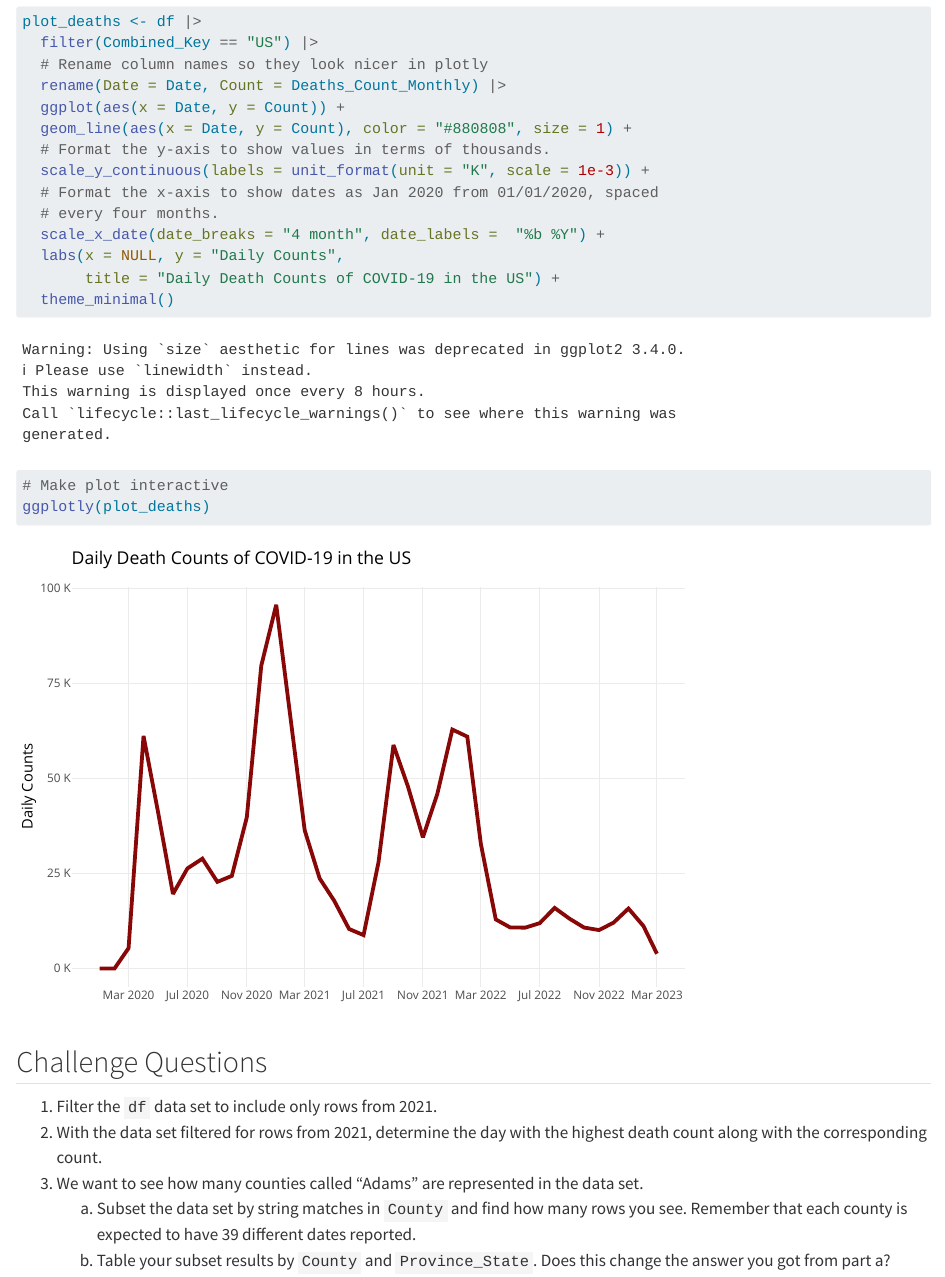
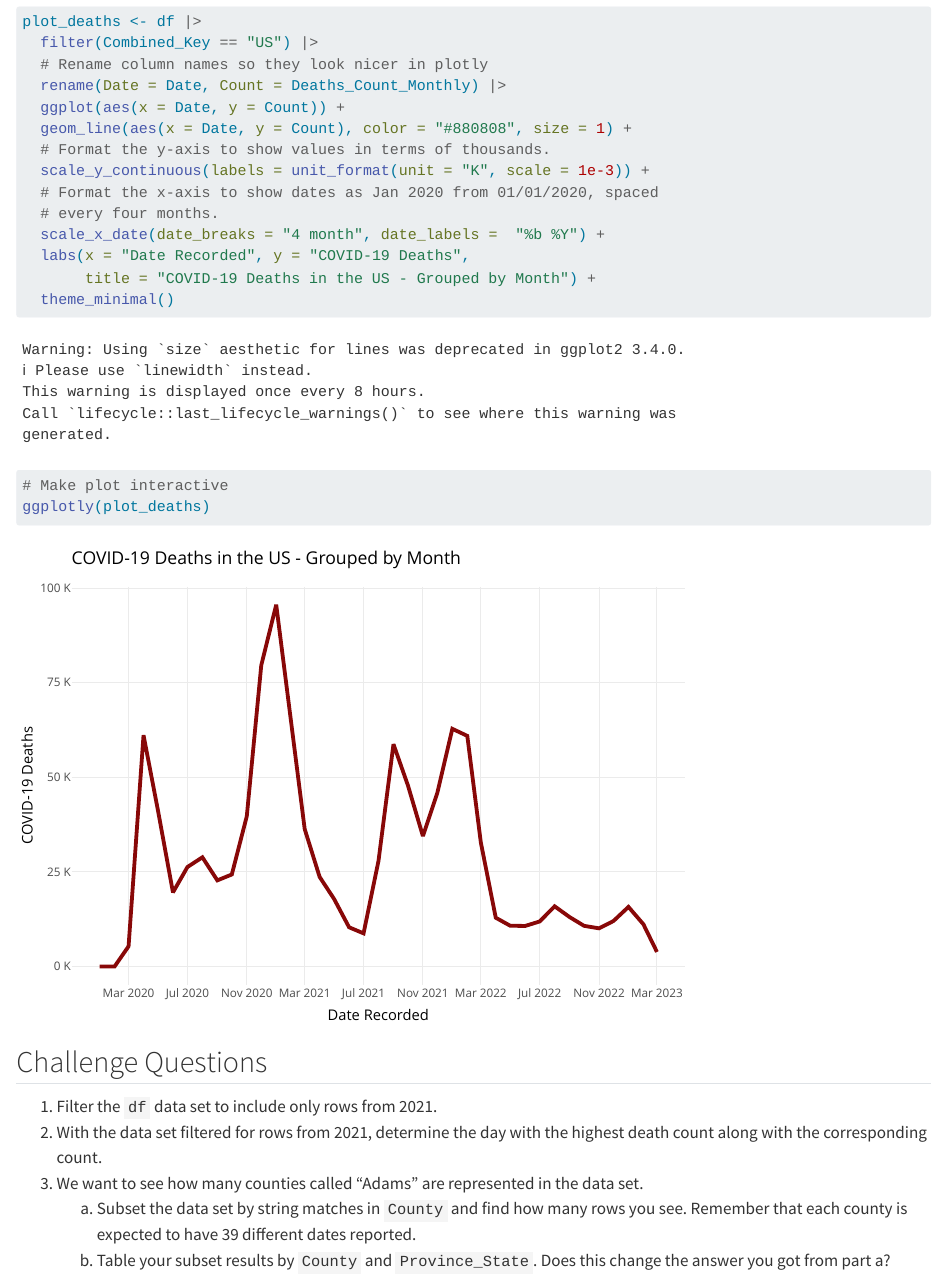
Before and after one commit to ysph-dsde/A-Journey-Into-The-World-of-tidyverse-Workshop, a Quarto document (Worked Through Example.qmd): the page in a window 1100 px wide, from 11740 px down. Rendered offline with R 4.5, knitr and Pandoc in place of Quarto, with nearby package versions; long lines of code are wrapped.

Commit message:
Correct the plot naming and add in the stringr challenge questions.

```diff
--- a/Worked Through Example.qmd
+++ b/Worked Through Example.qmd
@@ -325,8 +325,8 @@ plot_deaths <- df |>
   # Format the x-axis to show dates as Jan 2020 from 01/01/2020, spaced
   # every four months.
   scale_x_date(date_breaks = "4 month", date_labels =  "%b %Y") +
-  labs(x = NULL, y = "Daily Counts",
-       title = "Daily Death Counts of COVID-19 in the US") +
+  labs(x = "Date Recorded", y = "COVID-19 Deaths",
+       title = "COVID-19 Deaths in the US - Grouped by Month") +
   theme_minimal()
 
 # Make plot interactive
```
Also changed, not shown: Worked Through Example.html, Worked Through Example.qmd (4 more changed lines).
